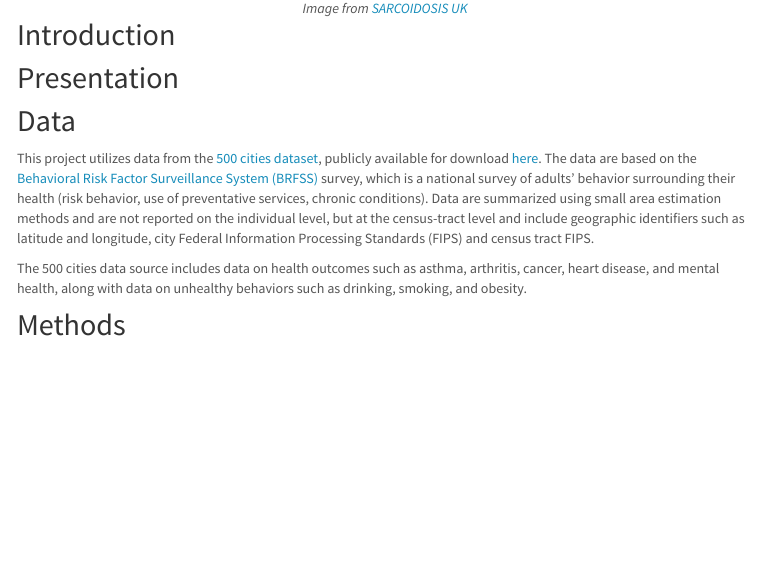
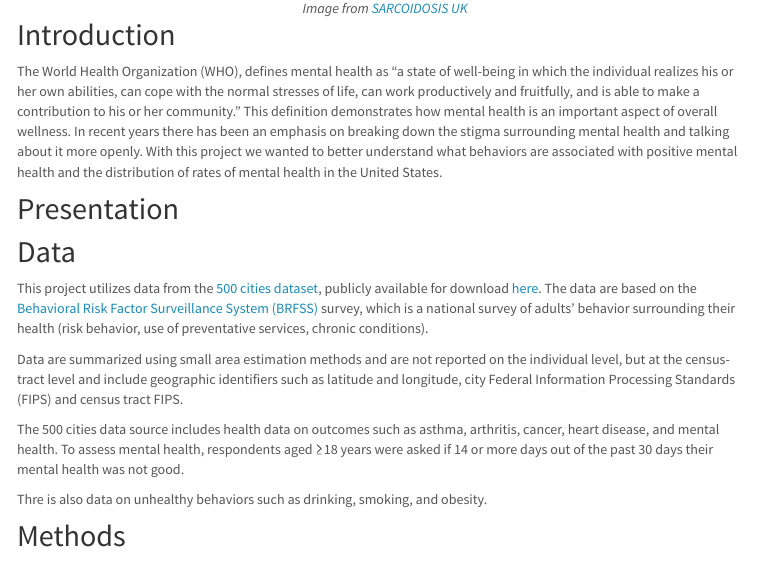
Before and after one commit to jalavery/p8105_final_project, an R Markdown document (index.Rmd): the page in a window 1100 px wide, from 240 px down. The pictures show the output file index.html that the author committed with the source, opened offline; library style sheets and scripts come from the installed R packages; menus at the side of the page are left out.

Commit message:
Adding language to introduction and data in site index file.

```diff
--- a/index.Rmd
+++ b/index.Rmd
@@ -16,12 +16,19 @@ output:
 
 ## Introduction
 
+The World Health Organization (WHO), defines mental health as “a state of well-being in which the individual realizes his or her own abilities, can cope with the normal stresses of life, can work productively and fruitfully, and is able to make a contribution to his or her community.” This definition demonstrates how mental health is an important aspect of overall wellness. In recent years there has been an emphasis on breaking down the stigma surrounding mental health and talking about it more openly. With this project we wanted to better understand what behaviors are associated with positive mental health and the distribution of rates of mental health in the United States.
+
 ## Presentation
 
 ## Data
-This project utilizes data from the [500 cities dataset](https://www.cdc.gov/500cities/index.htm), publicly available for download [here](https://catalog.data.gov/dataset/500-cities-local-data-for-better-health-fc759). The data are based on the [Behavioral Risk Factor Surveillance System (BRFSS)](https://www.cdc.gov/brfss/) survey, which is a national survey of adults' behavior surrounding their health (risk behavior, use of preventative services, chronic conditions). Data are summarized using small area estimation methods and are not reported on the individual level, but at the census-tract level and include geographic identifiers such as latitude and longitude, city Federal Information Processing Standards (FIPS) and census tract FIPS.
+This project utilizes data from the [500 cities dataset](https://www.cdc.gov/500cities/index.htm), publicly available for download [here](https://catalog.data.gov/dataset/500-cities-local-data-for-better-health-fc759). The data are based on the [Behavioral Risk Factor Surveillance System (BRFSS)](https://www.cdc.gov/brfss/) survey, which is a national survey of adults' behavior surrounding their health (risk behavior, use of preventative services, chronic conditions).
 
-The 500 cities data source includes data on health outcomes such as asthma, arthritis, cancer, heart disease, and mental health, along with data on unhealthy behaviors such as drinking, smoking, and obesity.
+Data are summarized using small area estimation methods and are not reported on the individual level, but at the census-tract level and include geographic identifiers such as latitude and longitude, city Federal Information Processing Standards (FIPS) and census tract FIPS.
+
+The 500 cities data source includes health data on outcomes such as asthma, arthritis, cancer, heart disease, and mental health. To assess mental health, respondents aged ≥18 years were asked if 14 or more days out of the past 30 days their mental health was not good.
+
+
+Thre is also data on unhealthy behaviors such as drinking, smoking, and obesity.
 
 ## Methods
 
```
Also changed, not shown: index.html.
